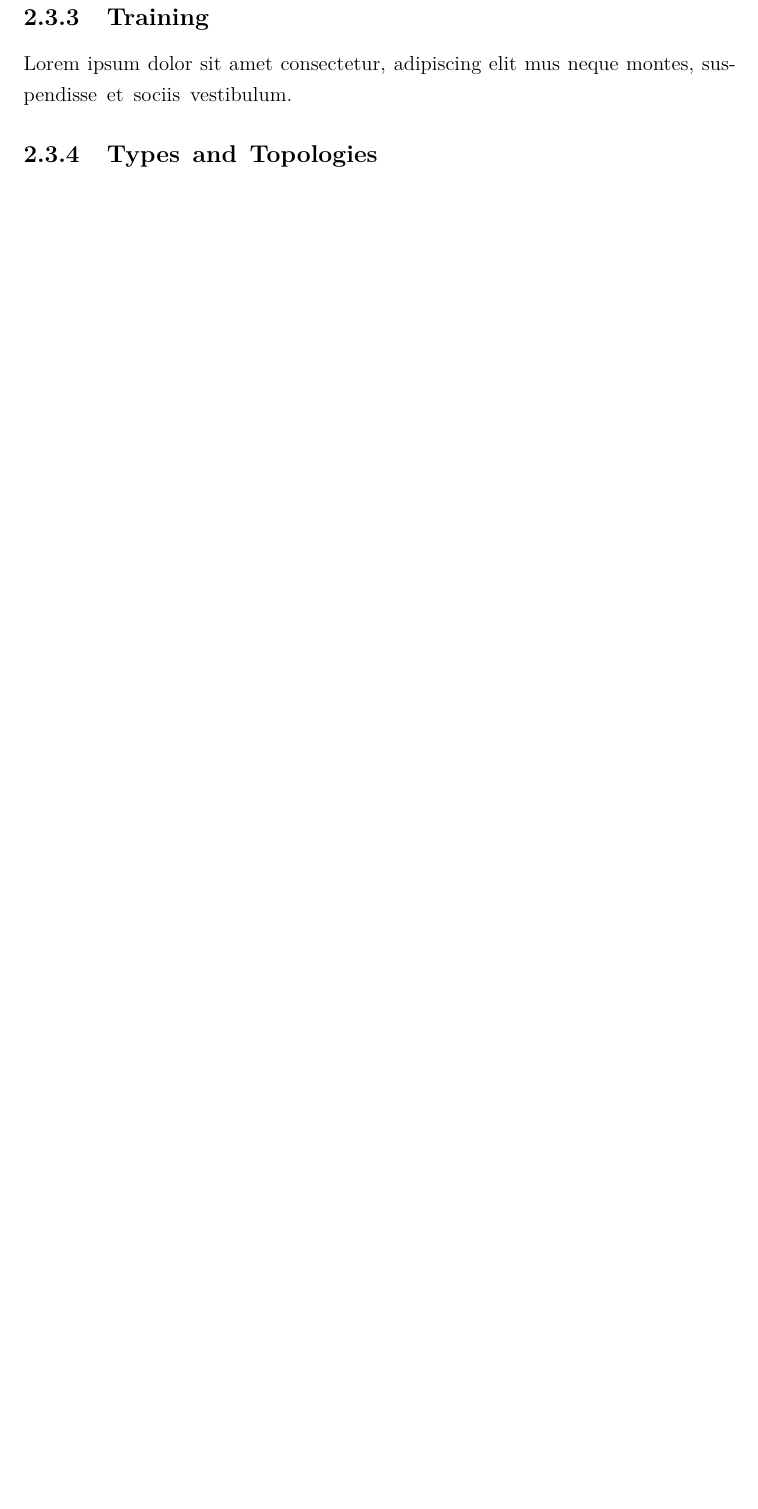
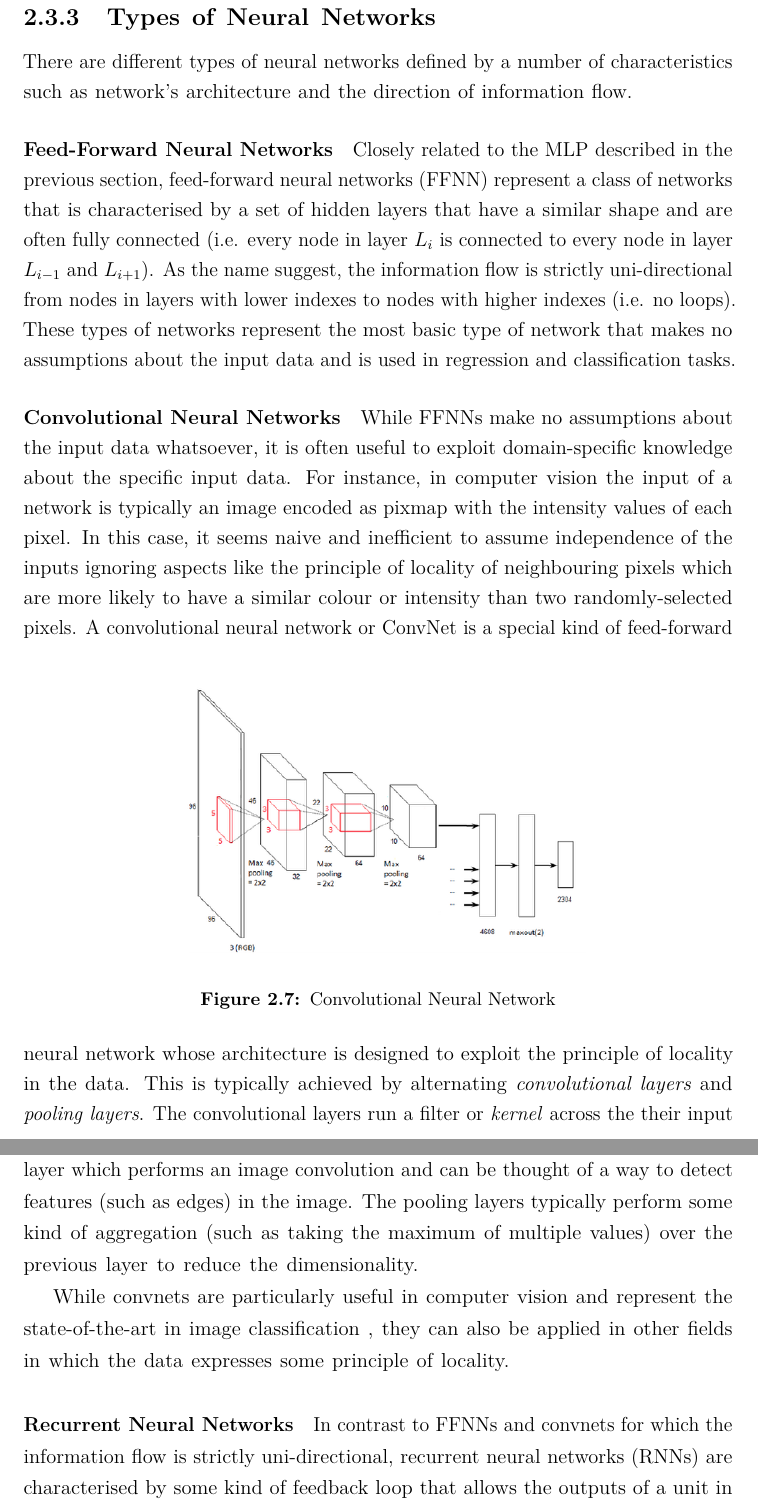
Before and after one commit to mweisz/msc-thesis, a LaTeX thesis (my-thesis/Oxford_Thesis.tex, which reads my-thesis/text/ch2-background.tex): part of page 18 of 29 before the commit and two parts of pages 18 and 19 of 31 after it, the two joined at a grey line, cut at the place of the change, the shorter picture padded with empty space. Compiled offline with pdfLaTeX.

Commit message:
Add Background Architectures.

```diff
--- a/my-thesis/text/ch2-background.tex
+++ b/my-thesis/text/ch2-background.tex
@@ -206,3 +206,22 @@ where $\sigma(x)$ refers to the \emph{sigmoid function}, $tanh(x)$ to the \emph{
 
 Despite the relative simplicity of this model, it can be shown that an MLP with appropriate weights and bias parameters is able to represent any arbitrarily complex non-linear function.% CITE Who showed this? Cybenko!
 
+\subsection{Types of Neural Networks}
+There are different types of neural networks defined by a number of characteristics such as network's architecture and the direction of information flow.
+
+% QUESTION: What's the difference between MLP and standard ff nn?
+\paragraph{Feed-Forward Neural Networks} Closely related to the MLP described in the previous section, feed-forward neural networks (FFNN) represent a class of networks that is characterised by a set of hidden layers that have a similar shape and are often fully connected (i.e. every node in layer $L_i$ is connected to every node in layer $L_{i-1}$ and $L_{i+1}$). As the name suggest, the information flow is strictly uni-directional from nodes in layers with lower indexes to nodes with higher indexes (i.e. no loops). These types of networks represent the most basic type of network that makes no assumptions about the input data and is used in regression and classification tasks.
+
+\paragraph{Convolutional Neural Networks} While FFNNs make no assumptions about the input data whatsoever, it is often useful to exploit domain-specific knowledge about the specific input data. For instance, in computer vision the input of a network is typically an image encoded as pixmap with the intensity values of each pixel. In this case, it seems naive and inefficient to assume independence of the inputs ignoring aspects like the principle of locality of neighbouring pixels which are more likely to have a similar colour or intensity than two randomly-selected pixels.
+% ALT: In contrast to FFNNs which make no assumption about the input whatserver, Convnets are designed to exploit domain-specific knowledge. In computer vision for instance, we can ...
+\begin{figure}[h]
+	\centering
+	\includegraphics[width=1\textwidth]{figures/chapter-2/convnet.png}
+	\caption{Convolutional Neural Network}\label{fig:convnet}
+\end{figure}
+A convolutional neural network or ConvNet is a special kind of feed-forward neural network whose architecture is designed to exploit the principle of locality in the data. This is typically achieved by alternating \emph{convolutional layers} and \emph{pooling layers}. The convolutional layers run a filter or \emph{kernel} across the their input layer which performs an image convolution and can be thought of a way to detect features (such as edges) in the image. The pooling layers typically perform some kind of aggregation (such as taking the maximum of multiple values) over the previous layer to reduce the dimensionality.
+
+While convnets are particularly useful in computer vision and represent the state-of-the-art in image classification % CITE imagenet
+, they can also be applied in other fields in which the data expresses some principle of locality.
+
+\paragraph{Recurrent Neural Networks} In contrast to FFNNs and convnets for which the information flow is strictly uni-directional, recurrent neural networks (RNNs) are characterised by some kind of feedback loop that allows the outputs of a unit in layer $L_i$ to be process as input by any other layer $L_j$, even if $i \geq j$.
@@ -209,7 +249,4 @@ Despite the relative simplicity of this model, it can be shown that an MLP with
 \subsection{Training}
-Lorem ipsum dolor sit amet consectetur, adipiscing elit mus neque montes, suspendisse et sociis vestibulum.
-
-\subsection{Types and Topologies}
 Lorem ipsum dolor sit amet consectetur, adipiscing elit mus neque montes, suspendisse et sociis vestibulum.
 
 \subsection{Multi-Task Learning}
```
Also changed, not shown: my-thesis/figures/chapter-2/convnet.png (added), my-thesis/figures/chapter-2/lstm.png (added), my-thesis/text/ch2-background.tex (23 more changed lines).
